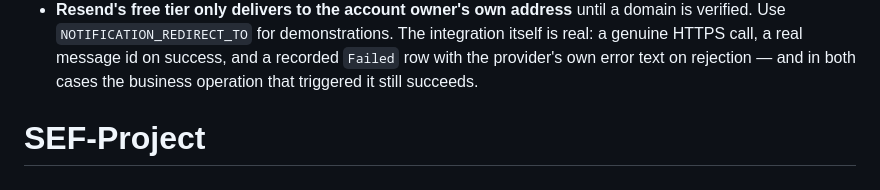
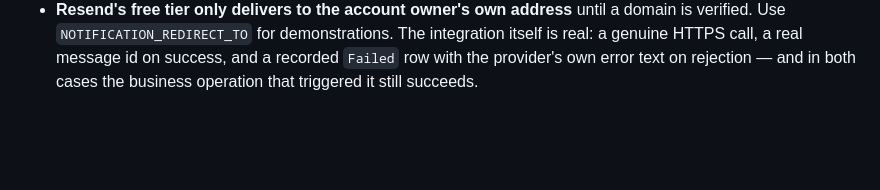
Before and after one commit to ravindudanthanarayana/SE3090-assignment, a Markdown page: README.md, the part around the change. Rendered like a GitHub page; blank space fills up the shorter version.

Commit message:
Remove SEF-Project section from README
Removed the SEF-Project section from the README.

```diff
--- a/README.md
+++ b/README.md
@@ -500,4 +500,3 @@ Stated honestly, because the viva will ask.
   Use `NOTIFICATION_REDIRECT_TO` for demonstrations. The integration itself is real: a genuine HTTPS
   call, a real message id on success, and a recorded `Failed` row with the provider's own error text
   on rejection — and in both cases the business operation that triggered it still succeeds.
-# SEF-Project
```
